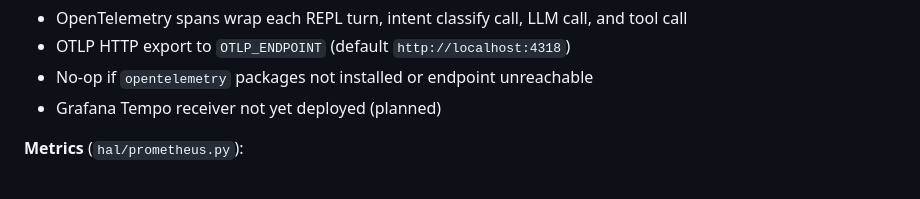
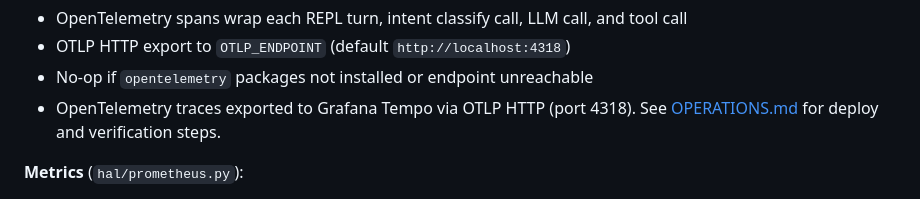
Before and after one commit to jeanpaul-source/orion, a Markdown page: ARCHITECTURE.md, the part around the change. GitHub-like rendering.

```diff
--- a/ARCHITECTURE.md
+++ b/ARCHITECTURE.md
@@ -241,7 +241,7 @@ All observability is optional and no-op if disabled or unreachable.
 - OpenTelemetry spans wrap each REPL turn, intent classify call, LLM call, and tool call
 - OTLP HTTP export to `OTLP_ENDPOINT` (default `http://localhost:4318`)
 - No-op if `opentelemetry` packages not installed or endpoint unreachable
-- Grafana Tempo receiver not yet deployed (planned)
+- OpenTelemetry traces exported to Grafana Tempo via OTLP HTTP (port 4318). See [OPERATIONS.md](OPERATIONS.md) for deploy and verification steps.
 
 **Metrics** (`hal/prometheus.py`):
 
```
Also changed, not shown: CONTRIBUTING.md (+8 -7 lines), 1 other file.
